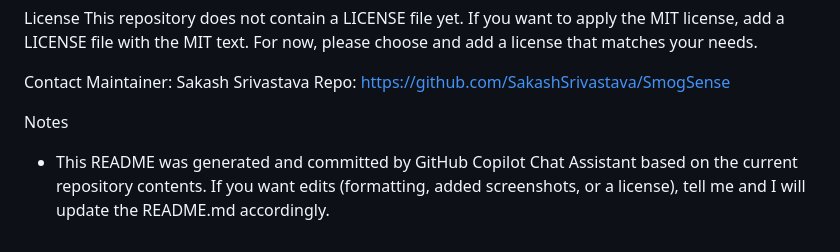
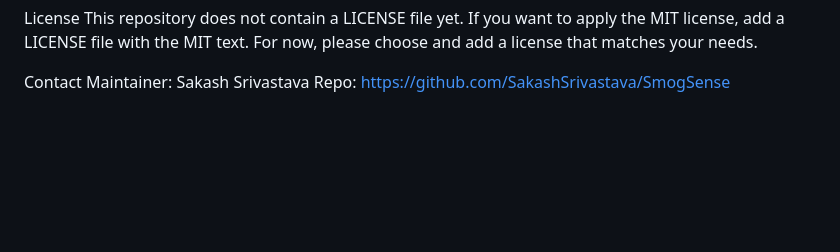
Before and after one commit to SakashSrivastava/SmogSense, a Markdown page: README.md, the part around the change. GitHub-like rendering; blank space fills up the shorter version.

```diff
--- a/README.md
+++ b/README.md
@@ -112,6 +112,3 @@ This repository does not contain a LICENSE file yet. If you want to apply the MI
 Contact
 Maintainer: Sakash Srivastava
 Repo: https://github.com/SakashSrivastava/SmogSense
-
-Notes
-- This README was generated and committed by GitHub Copilot Chat Assistant based on the current repository contents. If you want edits (formatting, added screenshots, or a license), tell me and I will update the README.md accordingly.
```
